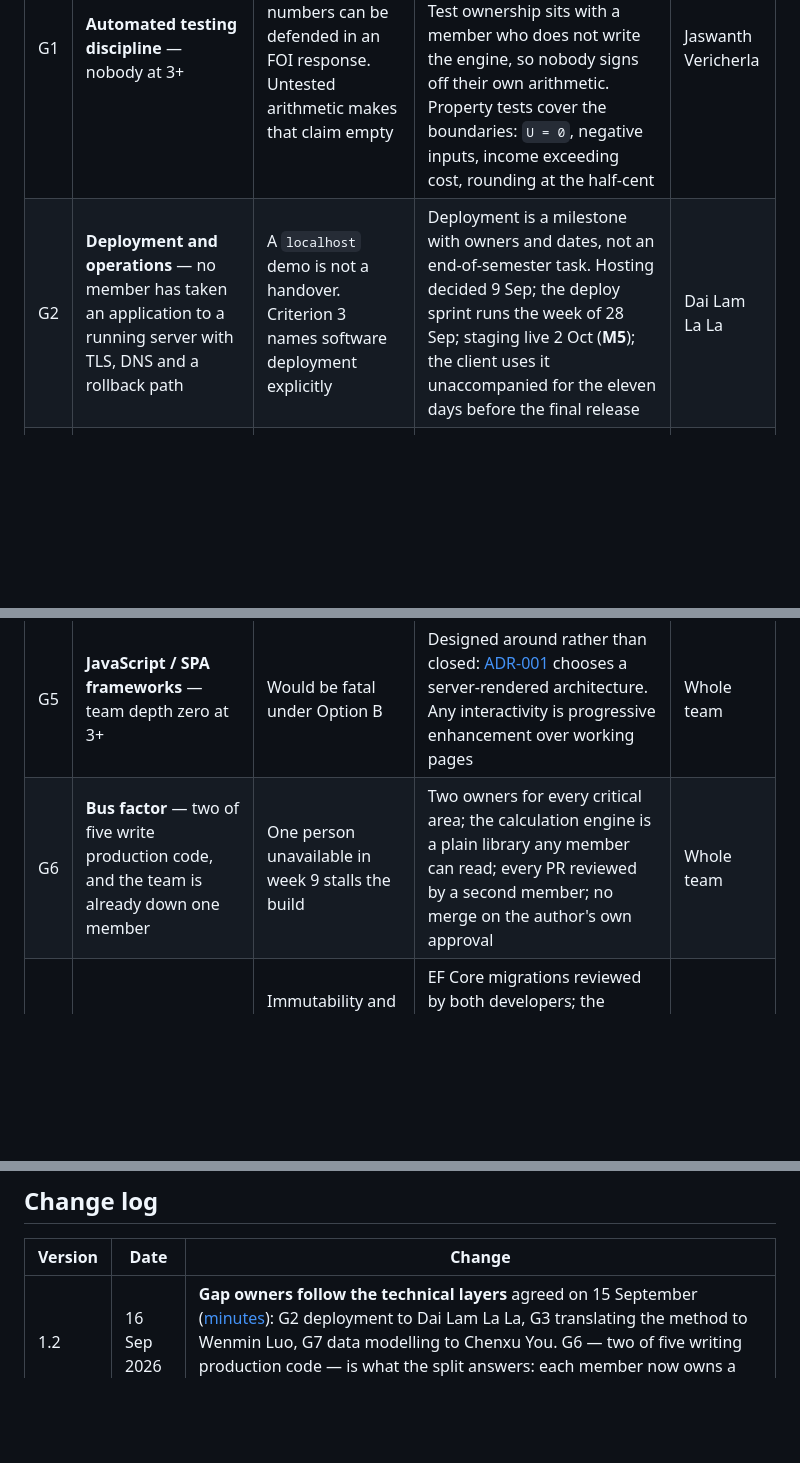
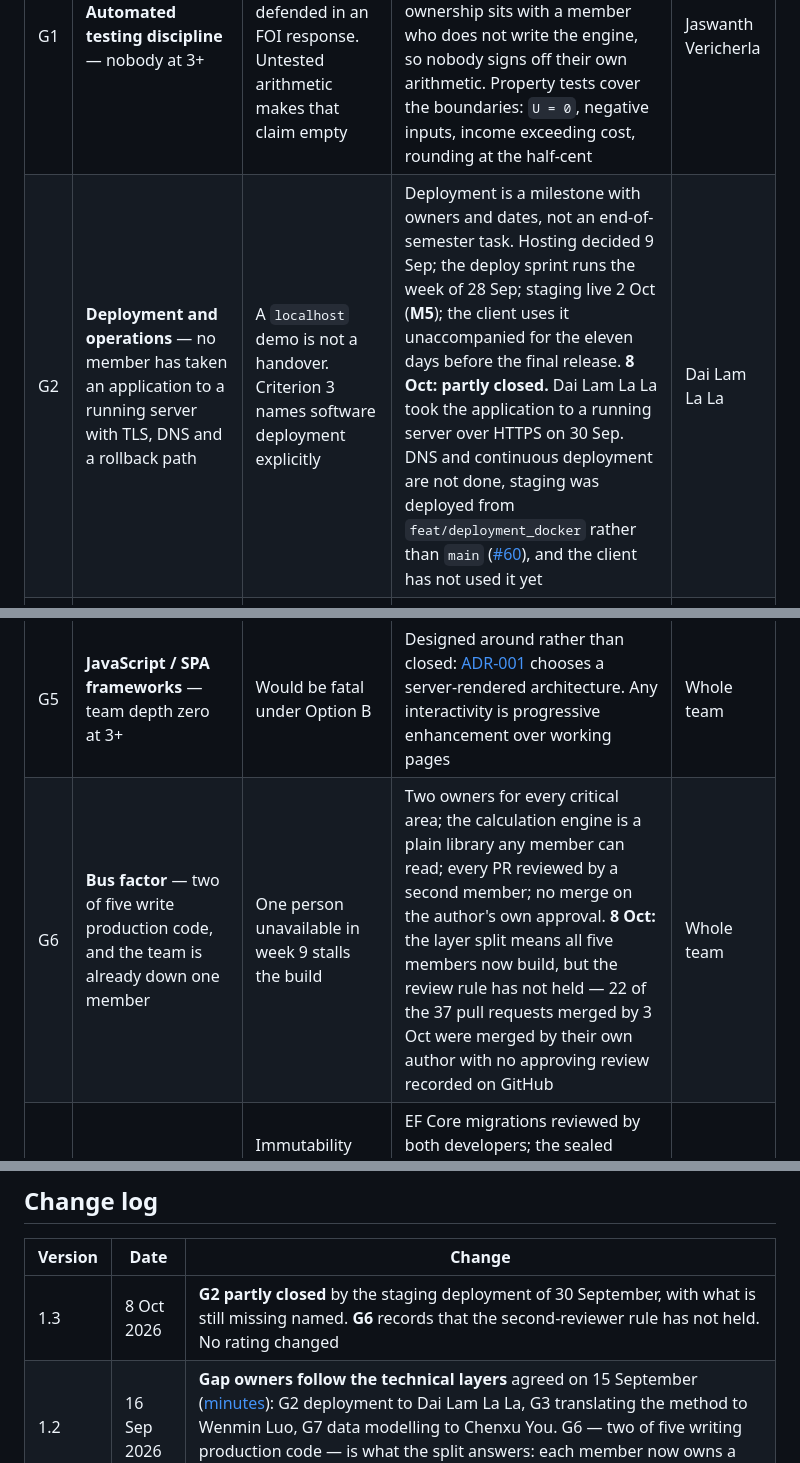
Before and after one commit to ChenxuYou/uwa-cits5206-project, a Markdown page: docs/project/skills-audit.md, 3 parts joined by grey strips. GitHub-like rendering; blank space fills up the shorter version.

Commit message:
docs: mark skills gap G2 partly closed by staging, record the review rule not holding, and close the Assignment 2 plan

```diff
--- a/docs/project/skills-audit.md
+++ b/docs/project/skills-audit.md
@@ -48,11 +48,11 @@ reference · 4 — comfortable and productive · 5 — could teach it.
 | # | Gap | Why it threatens *this* project | How it is addressed | Owner |
 | --- | --- | --- | --- | --- |
 | G1 | **Automated testing discipline** — nobody at 3+ | The product's claim is that its numbers can be defended in an FOI response. Untested arithmetic makes that claim empty | The golden-file test against the client's worked example is written **before** any screen and wired as a **CI merge gate**. Test ownership sits with a member who does not write the engine, so nobody signs off their own arithmetic. Property tests cover the boundaries: `U = 0`, negative inputs, income exceeding cost, rounding at the half-cent | Jaswanth Vericherla |
-| G2 | **Deployment and operations** — no member has taken an application to a running server with TLS, DNS and a rollback path | A `localhost` demo is not a handover. Criterion 3 names software deployment explicitly | Deployment is a milestone with owners and dates, not an end-of-semester task. Hosting decided 9 Sep; the deploy sprint runs the week of 28 Sep; staging live 2 Oct (**M5**); the client uses it unaccompanied for the eleven days before the final release | Dai Lam La La |
+| G2 | **Deployment and operations** — no member has taken an application to a running server with TLS, DNS and a rollback path | A `localhost` demo is not a handover. Criterion 3 names software deployment explicitly | Deployment is a milestone with owners and dates, not an end-of-semester task. Hosting decided 9 Sep; the deploy sprint runs the week of 28 Sep; staging live 2 Oct (**M5**); the client uses it unaccompanied for the eleven days before the final release. **8 Oct: partly closed.** Dai Lam La La took the application to a running server over HTTPS on 30 Sep. DNS and continuous deployment are not done, staging was deployed from `feat/deployment_docker` rather than `main` ([#60](https://github.com/ChenxuYou/uwa-cits5206-project/issues/60)), and the client has not used it yet | Dai Lam La La |
 | G3 | **Translating a business method into a workflow** | This is where projects of this shape fail: a tool that is confidently wrong | Written source-precedence rule; every requirement carries a `[C]`/`[G]`/`[W]`/`[K]` marker; one owner for the guide-vs-calculator reconciliation instead of five parallel opinions | Wenmin Luo |
 | G4 | **Costing/finance domain knowledge** — none of us is an accountant | Indirect cost recovery, non-variable income and FEC are not intuitive | The client stated we do not need to master the reasoning, only implement it faithfully. We ask rather than infer: five questions sent 17 Aug, all five answered in writing 20 Aug | Yichen Zhao |
 | G5 | **JavaScript / SPA frameworks** — team depth zero at 3+ | Would be fatal under Option B | Designed around rather than closed: [ADR-001](../decisions/adr-001-technology-stack.md) chooses a server-rendered architecture. Any interactivity is progressive enhancement over working pages | Whole team |
-| G6 | **Bus factor** — two of five write production code, and the team is already down one member | One person unavailable in week 9 stalls the build | Two owners for every critical area; the calculation engine is a plain library any member can read; every PR reviewed by a second member; no merge on the author's own approval | Whole team |
+| G6 | **Bus factor** — two of five write production code, and the team is already down one member | One person unavailable in week 9 stalls the build | Two owners for every critical area; the calculation engine is a plain library any member can read; every PR reviewed by a second member; no merge on the author's own approval. **8 Oct:** the layer split means all five members now build, but the review rule has not held — 22 of the 37 pull requests merged by 3 Oct were merged by their own author with no approving review recorded on GitHub | Whole team |
 | G7 | **SQL / data modelling at 3, not 4** | Immutability and history are structural requirements, not policies | EF Core migrations reviewed by both developers; the sealed record stores full input and output **as JSON**, not as foreign keys to live rows, so a category renamed in 2028 cannot rewrite a 2026 record | Chenxu You |
 
 ---
@@ -74,6 +74,7 @@ we rely on.
 
 | Version | Date | Change |
 | --- | --- | --- |
+| 1.3 | 8 Oct 2026 | **G2 partly closed** by the staging deployment of 30 September, with what is still missing named. **G6** records that the second-reviewer rule has not held. No rating changed |
 | 1.2 | 16 Sep 2026 | **Gap owners follow the technical layers** agreed on 15 September ([minutes](../meetings/team/2026-09-15-team-meeting.md)): G2 deployment to Dai Lam La La, G3 translating the method to Wenmin Luo, G7 data modelling to Chenxu You. G6 — two of five writing production code — is what the split answers: each member now owns a layer of the build. No rating changed |
 | 1.1 | 1 Sep 2026 | **Ratings confirmed.** Every member has accepted their own row as drafted, so the provisional warning is withdrawn and replaced by what is now true. No number changed — the point of the warning was that nobody had said the numbers were right, and now everybody has. The note about keeping a row current replaces it, because a skills audit that is never revised is a skills audit that stops being one. |
 | 1.0 | 24 Aug 2026 | First version. Overdue: this was scheduled for 15 August and did not happen; it is dated when it was actually run rather than when it was planned. Ratings drafted from contribution evidence and flagged as provisional pending each member's own self-rating |
```
Also changed, not shown: docs/project/assignment-2-completion-plan.md (+8 -1 lines).
